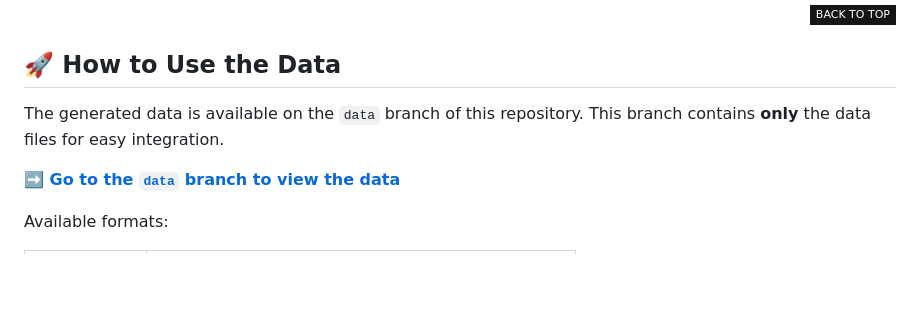
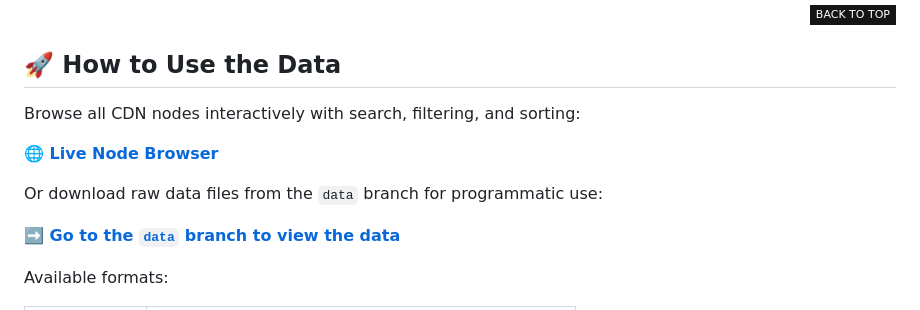
Before and after one commit to babywbx/BiliCDN, a Markdown page: README.en.md, the part around one of its changes. Rendered like a GitHub page; badges without logos; blank space fills up the shorter version.

```diff
--- a/README.en.md
+++ b/README.en.md
@@ -77,7 +77,11 @@ This project aims to provide an up-to-date, reliable catalog of Bilibili CDN inf
 
 ## 🚀 How to Use the Data
 
-The generated data is available on the `data` branch of this repository. This branch contains **only** the data files for easy integration.
+Browse all CDN nodes interactively with search, filtering, and sorting:
+
+**[🌐 Live Node Browser](https://bilicdn.pages.dev)**
+
+Or download raw data files from the `data` branch for programmatic use:
 
 **[➡️ Go to the `data` branch to view the data][data-branch-link]**
 
```
Also changed, not shown: other parts of README.en.md (+1 -1 lines), README.md (+6 -2 lines).
